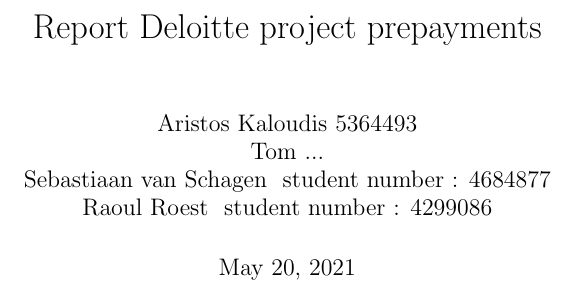
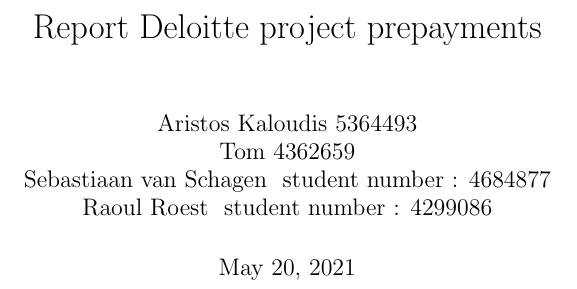
Before and after one commit to RaoulRoest/MDA_Deloitte_project, a LaTeX document (Latex/Report/main.tex): part of page 1 of 2, cut so that both start at the same text. Compiled offline with pdfLaTeX.

Commit message:
Updates from Overleaf

```diff
--- a/Latex/Report/main.tex
+++ b/Latex/Report/main.tex
@@ -40,7 +40,7 @@
 \title{Report Deloitte project prepayments}
 \author{
     Aristos Kaloudis 5364493 \\
-    Tom ... \\
+    Tom 4362659 \\
     Sebastiaan van Schagen \ student number : 4684877 \\
     Raoul Roest \ student number : 4299086
 }
```
